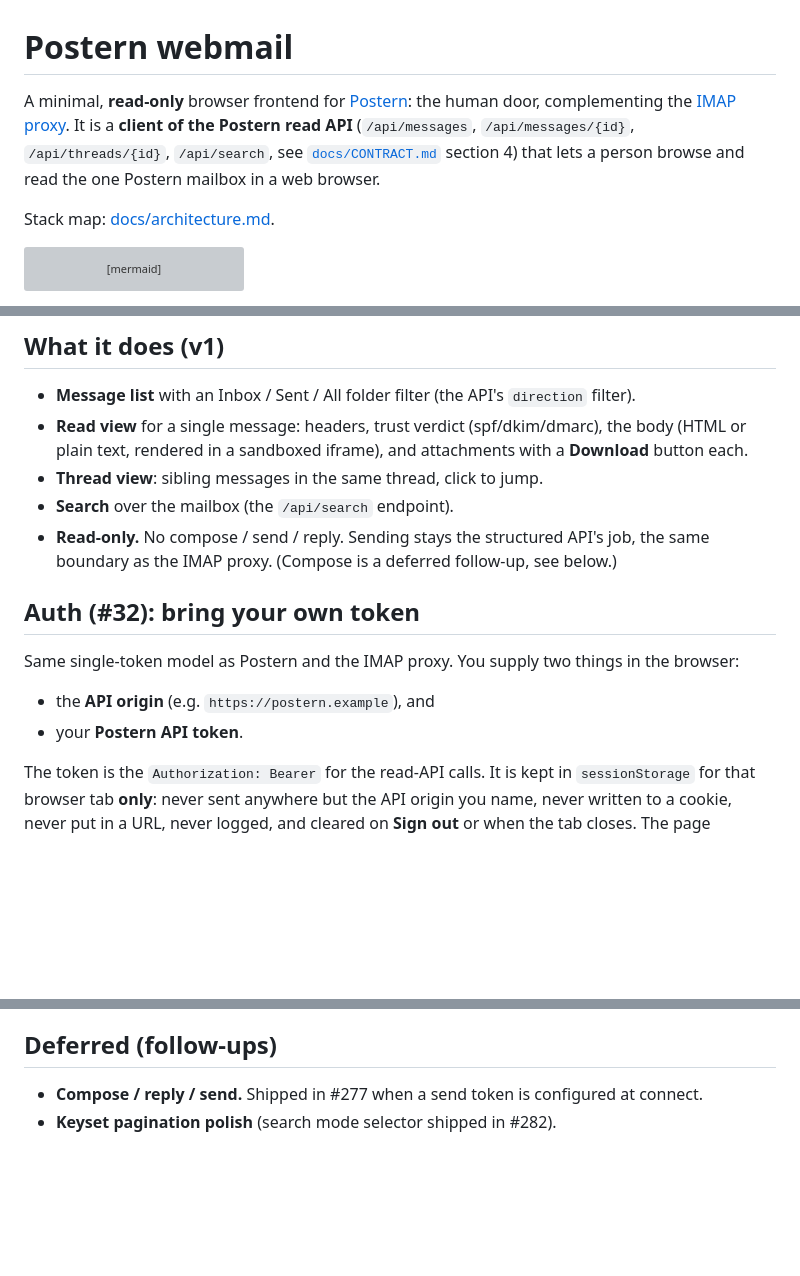
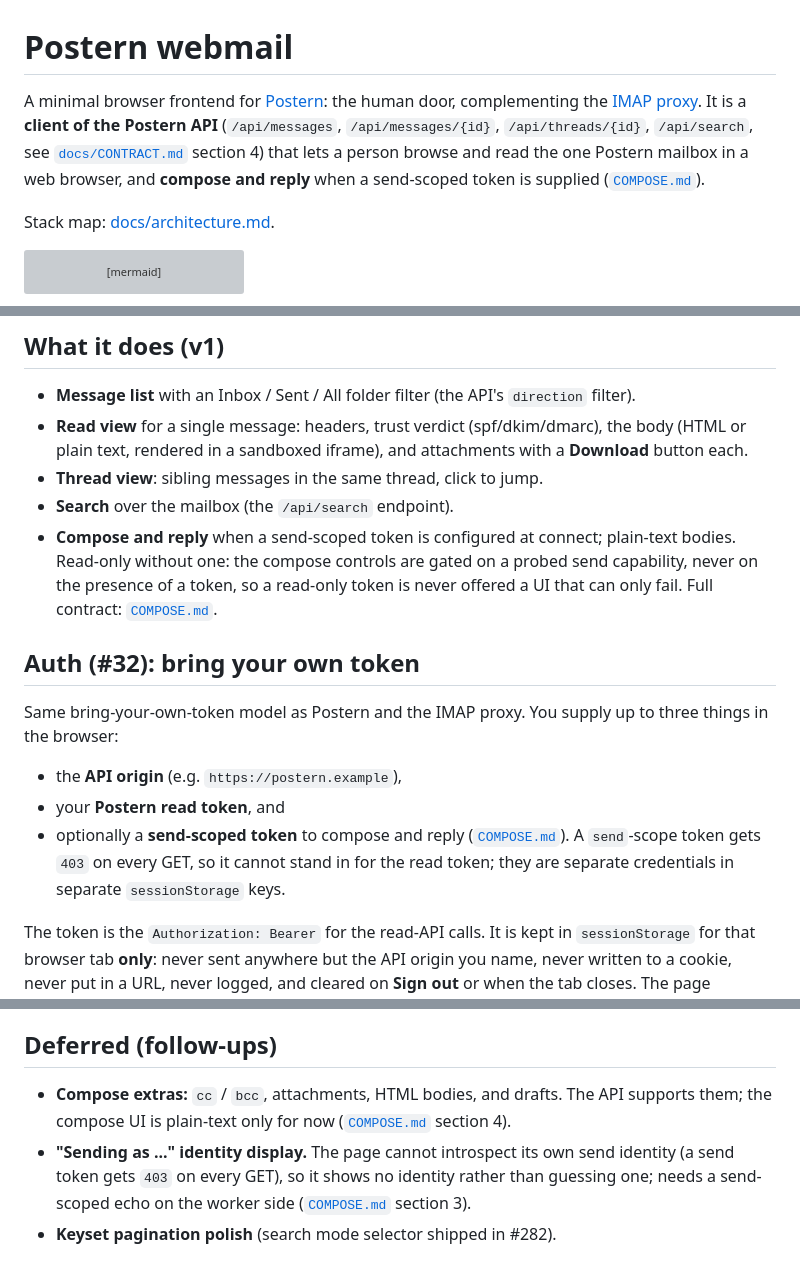
Before and after one commit to skyphusion-labs/postern, a Markdown page: webmail/README.md, 3 parts joined by grey strips. GitHub-like rendering; blank space fills up the shorter version; grey boxes are pictures that could not be loaded.

```diff
--- a/webmail/README.md
+++ b/webmail/README.md
@@ -1,10 +1,11 @@
 # Postern webmail
 
-A minimal, **read-only** browser frontend for [Postern](../README.md): the human
-door, complementing the [IMAP proxy](../imap/README.md). It is a **client of the
-Postern read API** (`/api/messages`, `/api/messages/{id}`, `/api/threads/{id}`,
-`/api/search`, see [`docs/CONTRACT.md`](../docs/CONTRACT.md) section 4) that lets
-a person browse and read the one Postern mailbox in a web browser.
+A minimal browser frontend for [Postern](../README.md): the human door,
+complementing the [IMAP proxy](../imap/README.md). It is a **client of the Postern
+API** (`/api/messages`, `/api/messages/{id}`, `/api/threads/{id}`, `/api/search`,
+see [`docs/CONTRACT.md`](../docs/CONTRACT.md) section 4) that lets a person browse
+and read the one Postern mailbox in a web browser, and **compose and reply** when a
+send-scoped token is supplied ([`COMPOSE.md`](COMPOSE.md)).
 
 Stack map: [docs/architecture.md](../docs/architecture.md).
 
@@ -52,17 +53,21 @@ apply `schema.sql` then `seed.dev.sql` to a local D1, `wrangler dev`, open
   with a **Download** button each.
 - **Thread view**: sibling messages in the same thread, click to jump.
 - **Search** over the mailbox (the `/api/search` endpoint).
-- **Read-only.** No compose / send / reply. Sending stays the structured API's
-  job, the same boundary as the IMAP proxy. (Compose is a deferred follow-up,
-  see below.)
+- **Compose and reply** when a send-scoped token is configured at connect;
+  plain-text bodies. Read-only without one: the compose controls are gated on a
+  probed send capability, never on the presence of a token, so a read-only token is
+  never offered a UI that can only fail. Full contract: [`COMPOSE.md`](COMPOSE.md).
 
 ## Auth (#32): bring your own token
 
-Same single-token model as Postern and the IMAP proxy. You supply two things in
-the browser:
+Same bring-your-own-token model as Postern and the IMAP proxy. You supply up to
+three things in the browser:
 
-- the **API origin** (e.g. `https://postern.example`), and
-- your **Postern API token**.
+- the **API origin** (e.g. `https://postern.example`),
+- your **Postern read token**, and
+- optionally a **send-scoped token** to compose and reply ([`COMPOSE.md`](COMPOSE.md)).
+  A `send`-scope token gets `403` on every GET, so it cannot stand in for the read
+  token; they are separate credentials in separate `sessionStorage` keys.
 
 The token is the `Authorization: Bearer` for the read-API calls. It is kept in
 `sessionStorage` for that browser tab **only**: never sent anywhere but the API
@@ -157,5 +162,11 @@ and security headers; opening the standalone file directly does not.
 
 ## Deferred (follow-ups)
 
-- **Compose / reply / send.** Shipped in #277 when a send token is configured at connect.
+- **Compose extras:** `cc` / `bcc`, attachments, HTML bodies, and drafts. The API
+  supports them; the compose UI is plain-text only for now ([`COMPOSE.md`](COMPOSE.md)
+  section 4).
+- **"Sending as ..." identity display.** The page cannot introspect its own send
+  identity (a send token gets `403` on every GET), so it shows no identity rather
+  than guessing one; needs a send-scoped echo on the worker side
+  ([`COMPOSE.md`](COMPOSE.md) section 3).
 - **Keyset pagination polish** (search mode selector shipped in #282).
```
Also changed, not shown: webmail/COMPOSE.md (added, +179 -0 lines).
